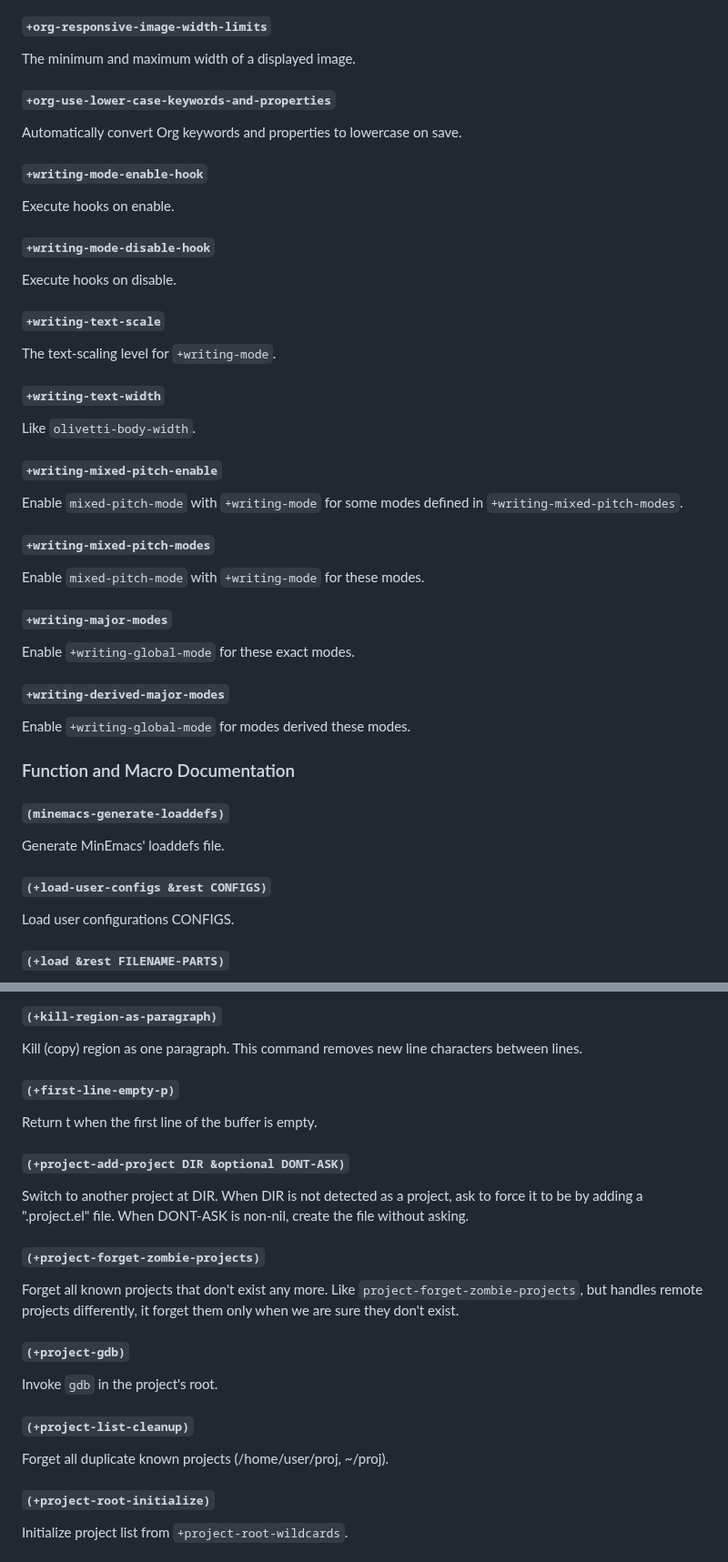
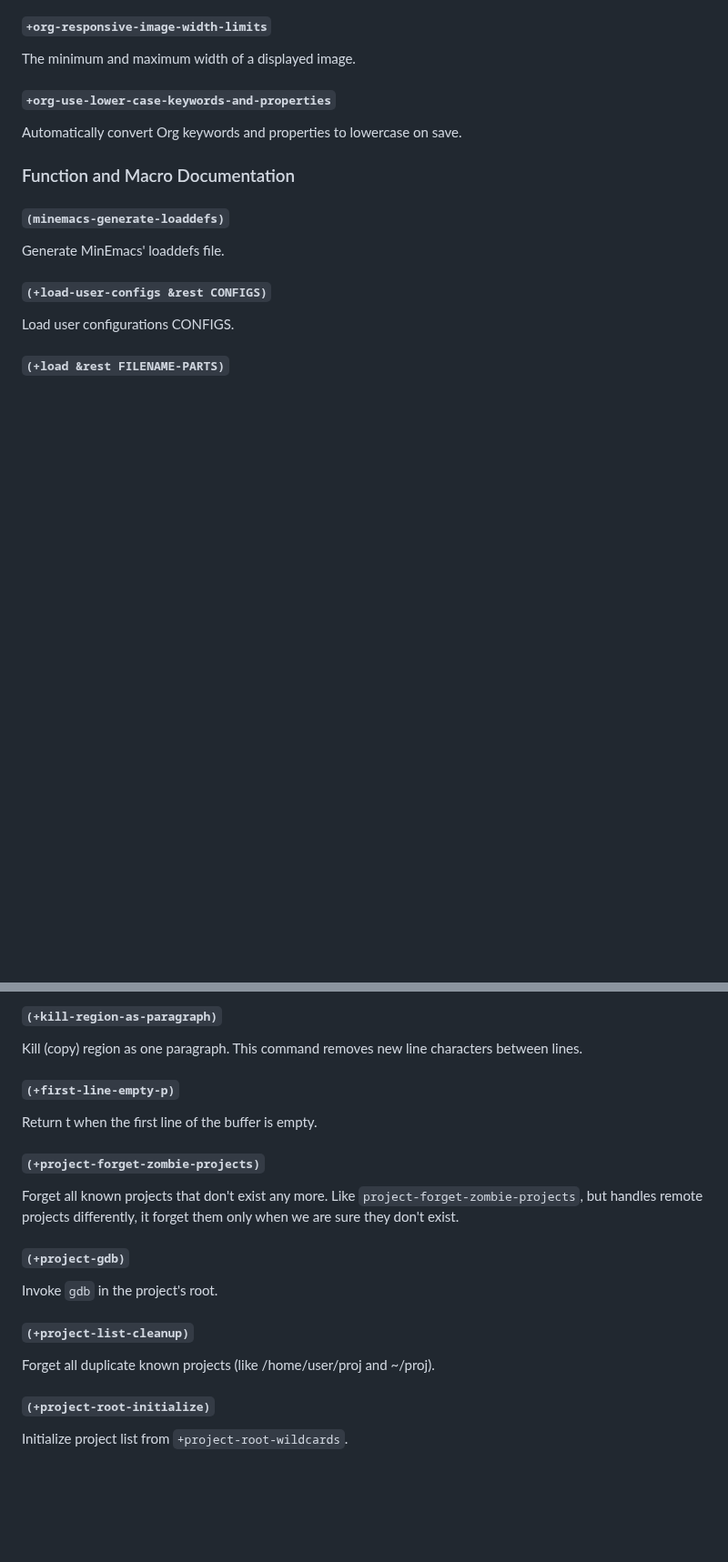
Before and after one commit to abougouffa/minemacs, a Markdown page: docs/DOCS.md, 2 parts joined by grey strips. Shown at 91% size. GitHub-like rendering; blank space fills up the shorter version.

```diff
--- a/docs/DOCS.md
+++ b/docs/DOCS.md
@@ -264,38 +264,6 @@ The minimum and maximum width of a displayed image.
 
 Automatically convert Org keywords and properties to lowercase on save.
 
-#### `+writing-mode-enable-hook`
-
-Execute hooks on enable.
-
-#### `+writing-mode-disable-hook`
-
-Execute hooks on disable.
-
-#### `+writing-text-scale`
-
-The text-scaling level for `+writing-mode`.
-
-#### `+writing-text-width`
-
-Like `olivetti-body-width`.
-
-#### `+writing-mixed-pitch-enable`
-
-Enable `mixed-pitch-mode` with `+writing-mode` for some modes defined in `+writing-mixed-pitch-modes`.
-
-#### `+writing-mixed-pitch-modes`
-
-Enable `mixed-pitch-mode` with `+writing-mode` for these modes.
-
-#### `+writing-major-modes`
-
-Enable `+writing-global-mode` for these exact modes.
-
-#### `+writing-derived-major-modes`
-
-Enable `+writing-global-mode` for modes derived these modes.
-
 ### Function and Macro Documentation
 
 #### `(minemacs-generate-loaddefs)`
@@ -1008,12 +978,6 @@ This command removes new line characters between lines.
 
 Return t when the first line of the buffer is empty.
 
-#### `(+project-add-project DIR &optional DONT-ASK)`
-
-Switch to another project at DIR.
-When DIR is not detected as a project, ask to force it to be by adding a
-".project.el" file. When DONT-ASK is non-nil, create the file without asking.
-
 #### `(+project-forget-zombie-projects)`
 
 Forget all known projects that don't exist any more.
@@ -1026,7 +990,7 @@ Invoke `gdb` in the project's root.
 
 #### `(+project-list-cleanup)`
 
-Forget all duplicate known projects (/home/user/proj, ~/proj).
+Forget all duplicate known projects (like /home/user/proj and ~/proj).
 
 #### `(+project-root-initialize)`
 
```
Also changed, not shown: other parts of docs/DOCS.md (+3 -1 lines), docs/PACKAGES.md (+3 -9 lines).
